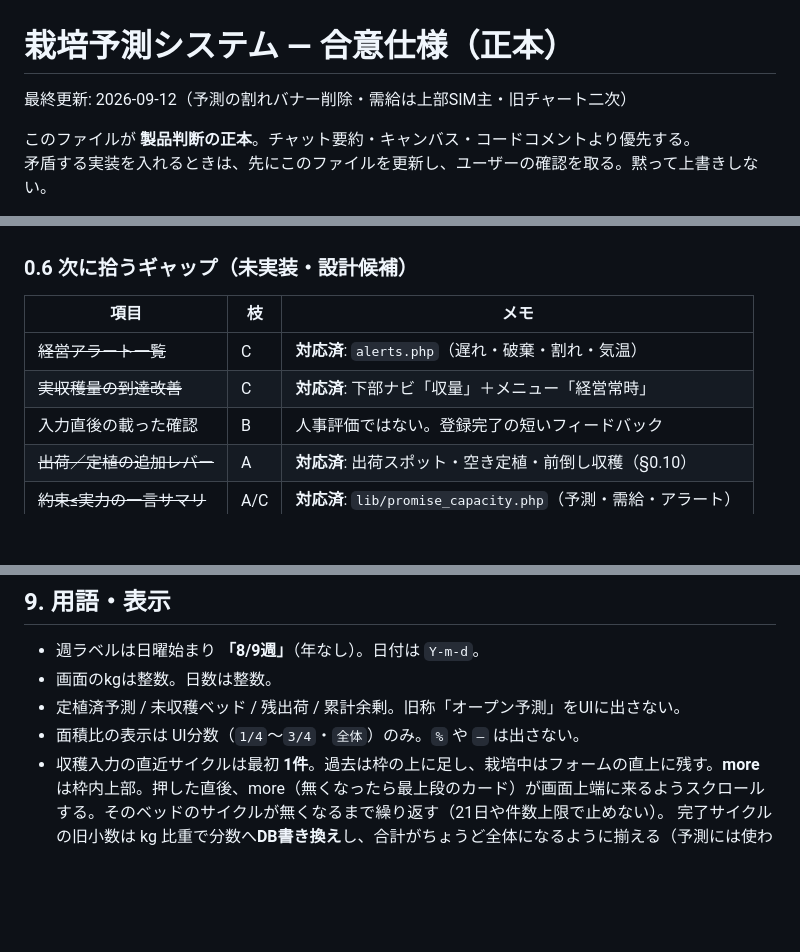
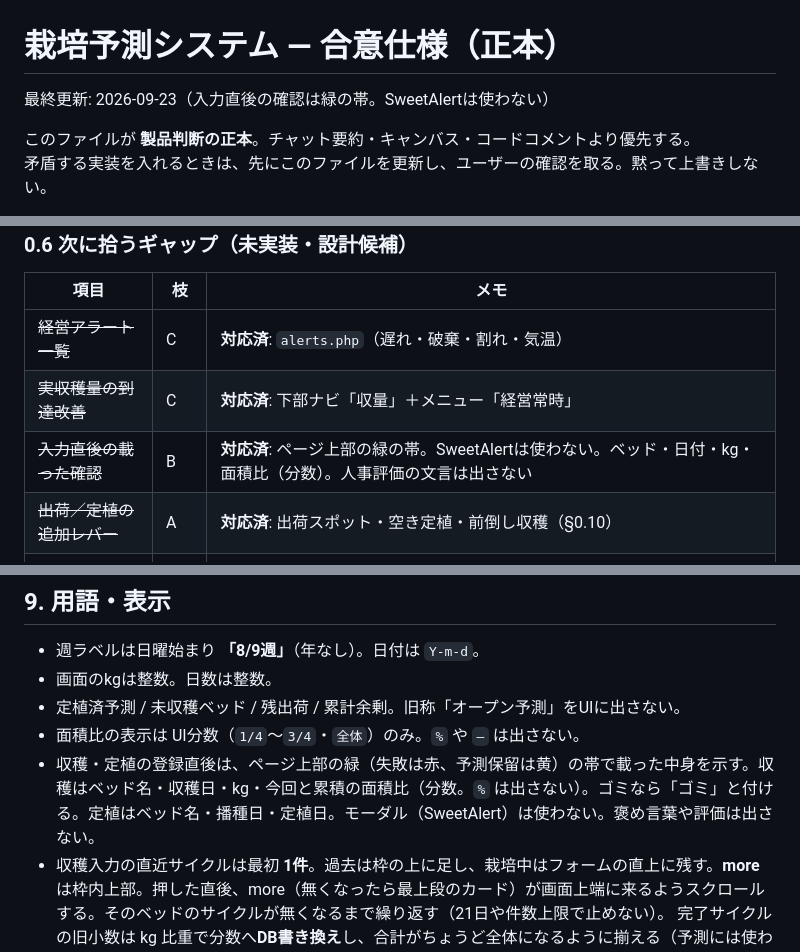
Before and after one commit to NobuyukiOCHIAI/negi-harvest-system, a Markdown page: docs/合意仕様.md, 3 parts joined by grey strips. Rendered like a GitHub page; blank space fills up the shorter version.

Commit message:
docs: 入力直後の確認は緑の帯で載った中身を示す
SweetAlertは使わず、収穫と定植の登録直後にベッド・日付・量・面積比を出す。

Co-authored-by: Cursor <cursoragent@cursor.com>

```diff
--- a/docs/合意仕様.md
+++ b/docs/合意仕様.md
@@ -1,6 +1,6 @@
 # 栽培予測システム — 合意仕様（正本）
 
-最終更新: 2026-09-12（予測の割れバナー削除・需給は上部SIM主・旧チャート二次）
+最終更新: 2026-09-23（入力直後の確認は緑の帯。SweetAlertは使わない）
 
 このファイルが **製品判断の正本**。チャット要約・キャンバス・コードコメントより優先する。
 矛盾する実装を入れるときは、先にこのファイルを更新し、ユーザーの確認を取る。黙って上書きしない。
@@ -106,7 +106,7 @@
 | --- | --- | --- |
 | ~~経営アラート一覧~~ | C | **対応済**: `alerts.php`（遅れ・破棄・割れ・気温） |
 | ~~実収穫量の到達改善~~ | C | **対応済**: 下部ナビ「収量」＋メニュー「経営常時」 |
-| 入力直後の載った確認 | B | 人事評価ではない。登録完了の短いフィードバック |
+| ~~入力直後の載った確認~~ | B | **対応済**: ページ上部の緑の帯。SweetAlertは使わない。ベッド・日付・kg・面積比（分数）。人事評価の文言は出さない |
 | ~~出荷／定植の追加レバー~~ | A | **対応済**: 出荷スポット・空き定植・前倒し収穫（§0.10） |
 | ~~約束≤実力の一言サマリ~~ | A/C | **対応済**: `lib/promise_capacity.php`（予測・需給・アラート） |
 
@@ -362,6 +362,7 @@
 - 画面のkgは整数。日数は整数。
 - 定植済予測 / 未収穫ベッド / 残出荷 / 累計余剰。旧称「オープン予測」をUIに出さない。
 - 面積比の表示は UI分数（`1/4`〜`3/4`・`全体`）のみ。`%` や `—` は出さない。
+- 収穫・定植の登録直後は、ページ上部の緑（失敗は赤、予測保留は黄）の帯で載った中身を示す。収穫はベッド名・収穫日・kg・今回と累積の面積比（分数。`%` は出さない）。ゴミなら「ゴミ」と付ける。定植はベッド名・播種日・定植日。モーダル（SweetAlert）は使わない。褒め言葉や評価は出さない。
 - 収穫入力の直近サイクルは最初 **1件**。過去は枠の上に足し、栽培中はフォームの直上に残す。**more** は枠内上部。押した直後、more（無くなったら最上段のカード）が画面上端に来るようスクロールする。そのベッドのサイクルが無くなるまで繰り返す（21日や件数上限で止めない）。
   完了サイクルの旧小数は kg 比重で分数へ**DB書き換え**し、合計がちょうど全体になるように揃える（予測には使わない。集計ずれ防止）。
 
```
